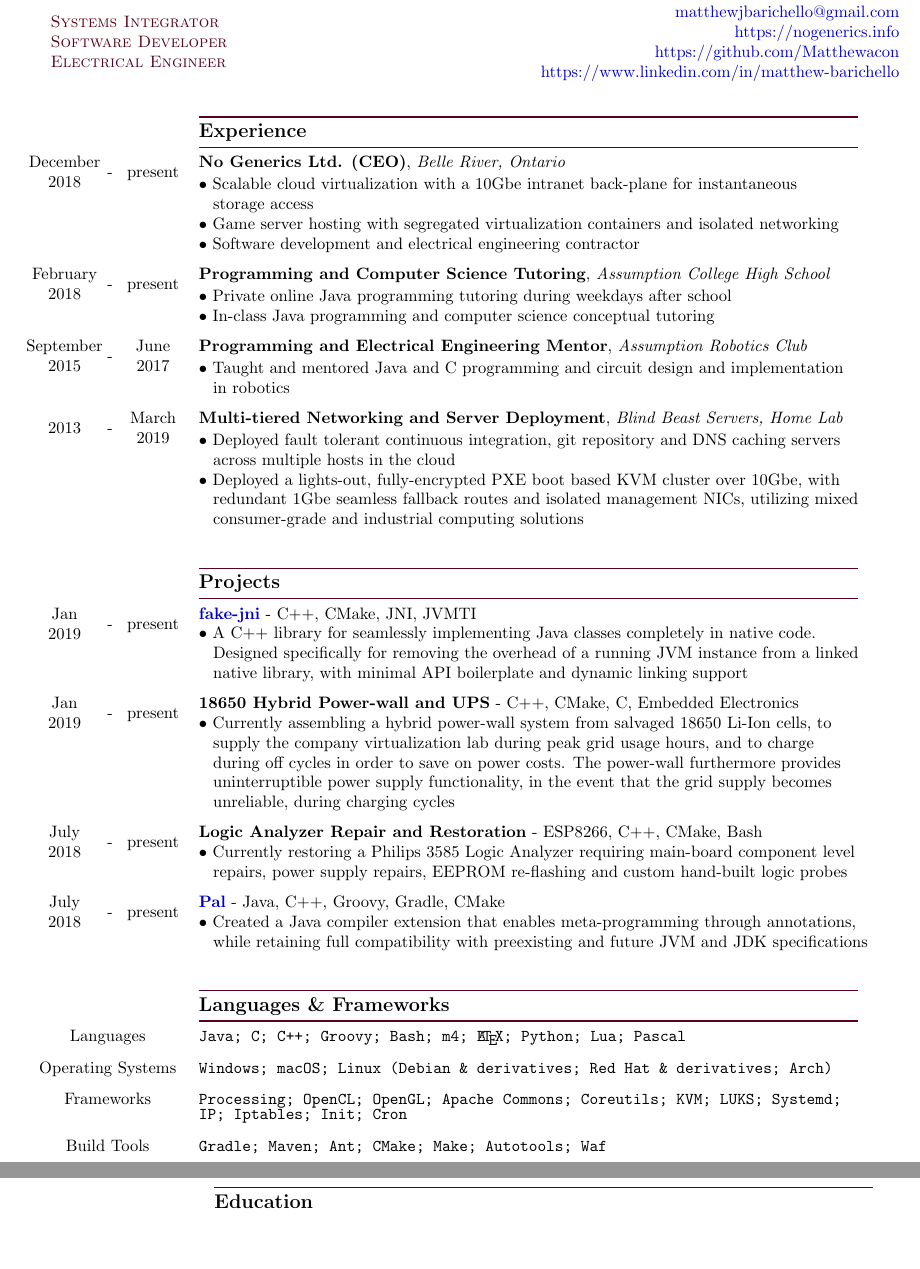
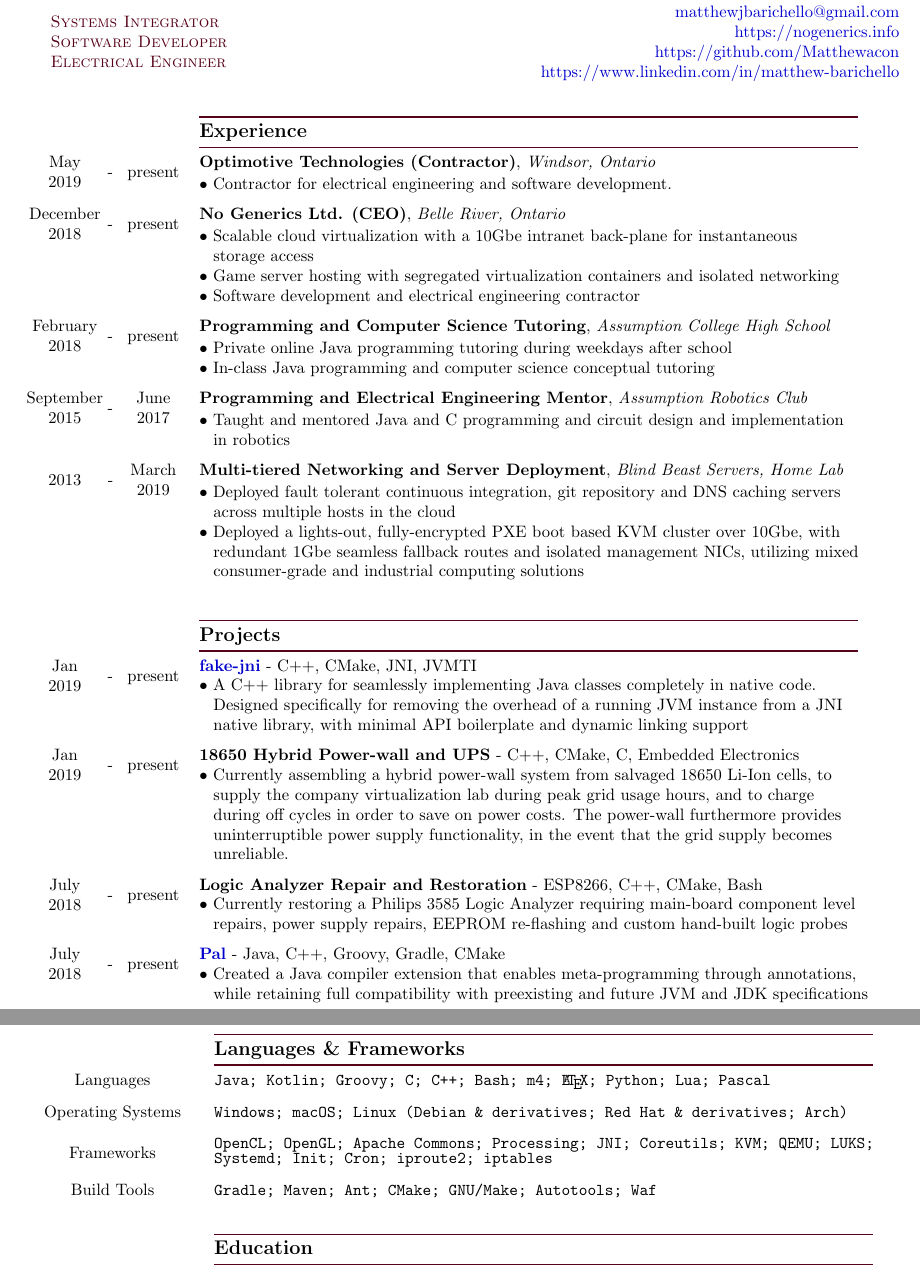
Before and after one commit to Matthewacon/CV, a LaTeX CV (CV.tex): two parts of pages 1 and 2 of 2, joined at a grey line, cut so that both start at the same text, the shorter picture padded with empty space. The pictures show the PDF file CV.pdf that the author committed with the source.

Commit message:
Updated 'Languages and Frameworks' and 'Experience'

```diff
--- a/CV.tex
+++ b/CV.tex
@@ -44,6 +44,12 @@
             & & & \color{maroon}{\rule{14cm}{0.75pt}}\\
             & & & \large{\textbf{Experience}}\\[-2mm]
             & & & \color{maroon}{\rule{14cm}{0.75pt}}\\
+            %Optimotive
+            May & \multirow{2}{*}{-} & \multirow{2}{*}{present} & \textbf{Optimotive Technologies (Contractor)}, \textit{Windsor, Ontario}\\
+            2019 & & &\\
+            \vspace*{-8mm}\\
+            & & & $\bullet$ Contractor for electrical engineering and software development.\\
+            \vspace*{-2mm}\\
             %No Generics
             December & \multirow{2}{*}{-} & \multirow{2}{*}{present} & \textbf{No Generics Ltd. (CEO)}, \textit{Belle River, Ontario}\\
             2018 & & &\\
@@ -87,7 +93,7 @@
             2019 & & &\\
             \vspace*{-8.5mm}\\
             & & & $\bullet$ A C++ library for seamlessly implementing Java classes completely in native code.\\
-            & & & \hspace*{3mm}Designed specifically for removing the overhead of a running JVM instance from a linked\\
+            & & & \hspace*{3mm}Designed specifically for removing the overhead of a running JVM instance from a JNI\\
             & & & \hspace*{3mm}native library, with minimal API boilerplate and dynamic linking support\\
             \vspace{-2mm}\\
             %Power-wall / UPS
@@ -98,7 +104,7 @@
             & & & \hspace*{3mm}supply the company virtualization lab during peak grid usage hours, and to charge\\
             & & & \hspace*{3mm}during off cycles in order to save on power costs. The power-wall furthermore provides\\
             & & & \hspace*{3mm}uninterruptible power supply functionality, in the event that the grid supply becomes\\
-            & & & \hspace*{3mm}unreliable, during charging cycles\\
+            & & & \hspace*{3mm}unreliable.\\
             \vspace{-2mm}\\
             %Philips Logic Analyzer Repair and Restoration
             July & \multirow{2}{*}{-} & \multirow{2}{*}{present} & \textbf{Logic Analyzer Repair and Restoration} - ESP8266, C++, CMake, Bash\\
@@ -128,17 +136,15 @@
             & & & \color{maroon}{\rule{14cm}{0.75pt}}\\
             & & & \large{\textbf{Languages \& Frameworks}}\\[-2mm]
             & & & \color{maroon}{\rule{14cm}{0.75pt}}\\
-            \multicolumn{3}{c}{Languages} & \textbf{\texttt{Java; C; C++; Groovy; Bash; m4; \LaTeX; Python; Lua; Pascal}}\\[-1mm]
+            \multicolumn{3}{c}{Languages} & \textbf{\texttt{Java; Kotlin; Groovy; C; C++; Bash; m4; \LaTeX; Python; Lua; Pascal}}\\[-1mm]
             \vspace{-0.75mm}\\
             \multicolumn{3}{c}{Operating Systems} & \texttt{Windows; macOS; Linux (Debian \& derivatives; Red Hat \& derivatives; Arch)}\\[-1mm]
             \vspace{-0.75mm}\\
-            \multicolumn{3}{c}{Frameworks} & \texttt{Processing; OpenCL; OpenGL; Apache Commons; Coreutils; KVM; LUKS; Systemd;}\\[-1mm]
-            \multicolumn{3}{c}{} & \texttt{IP; Iptables; Init; Cron}\\[-1mm]
+            \multicolumn{3}{c}{\multirow{2}{*}{Frameworks}} & \texttt{OpenCL; OpenGL; Apache Commons; Processing; JNI; Coreutils; KVM; QEMU; LUKS;}\\[-1mm]
+            \multicolumn{3}{c}{} & \texttt{Systemd; Init; Cron; iproute2; iptables}\\[-1mm]
             \vspace{-0.75mm}\\
-            \multicolumn{3}{c}{Build Tools} & \texttt{Gradle; Maven; Ant; CMake; Make; Autotools; Waf}\\[-1mm]
-        \end{tabular}\\
-        \pagebreak\\
-        \begin{tabular}{@{\hspace{0mm}}c@{\hspace{1mm}}c@{\hspace{3mm}}cl}
+            \multicolumn{3}{c}{Build Tools} & \texttt{Gradle; Maven; Ant; CMake; GNU/Make; Autotools; Waf}\\[-1mm]
+            \vspace{1mm}\\
             %EDUCATION
             & & & \color{maroon}{\rule{14cm}{0.75pt}}\\
             & & & \large{\textbf{Education}}\\[-2mm]
```
Also changed, not shown: CV.pdf, CV.tex (4 more changed lines).
